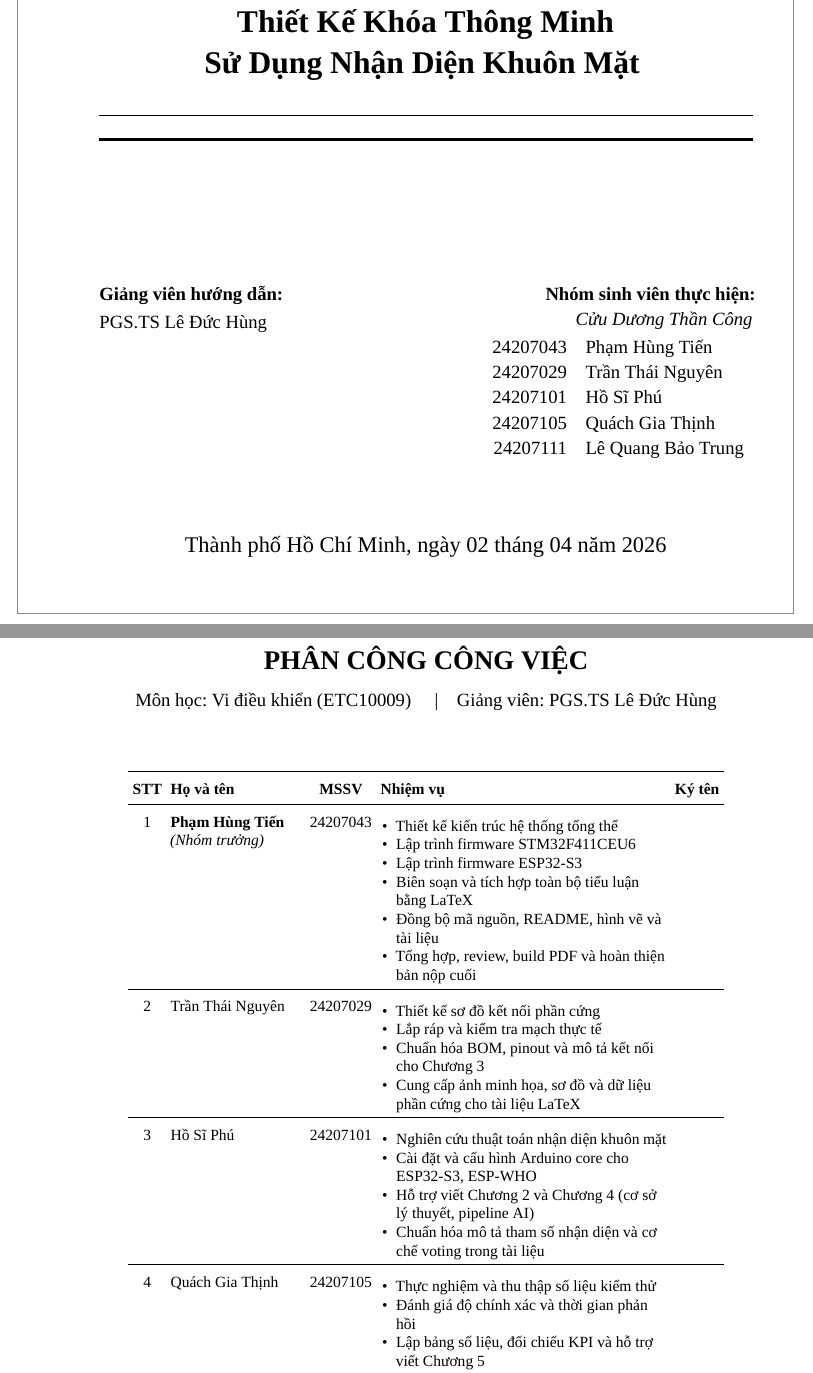
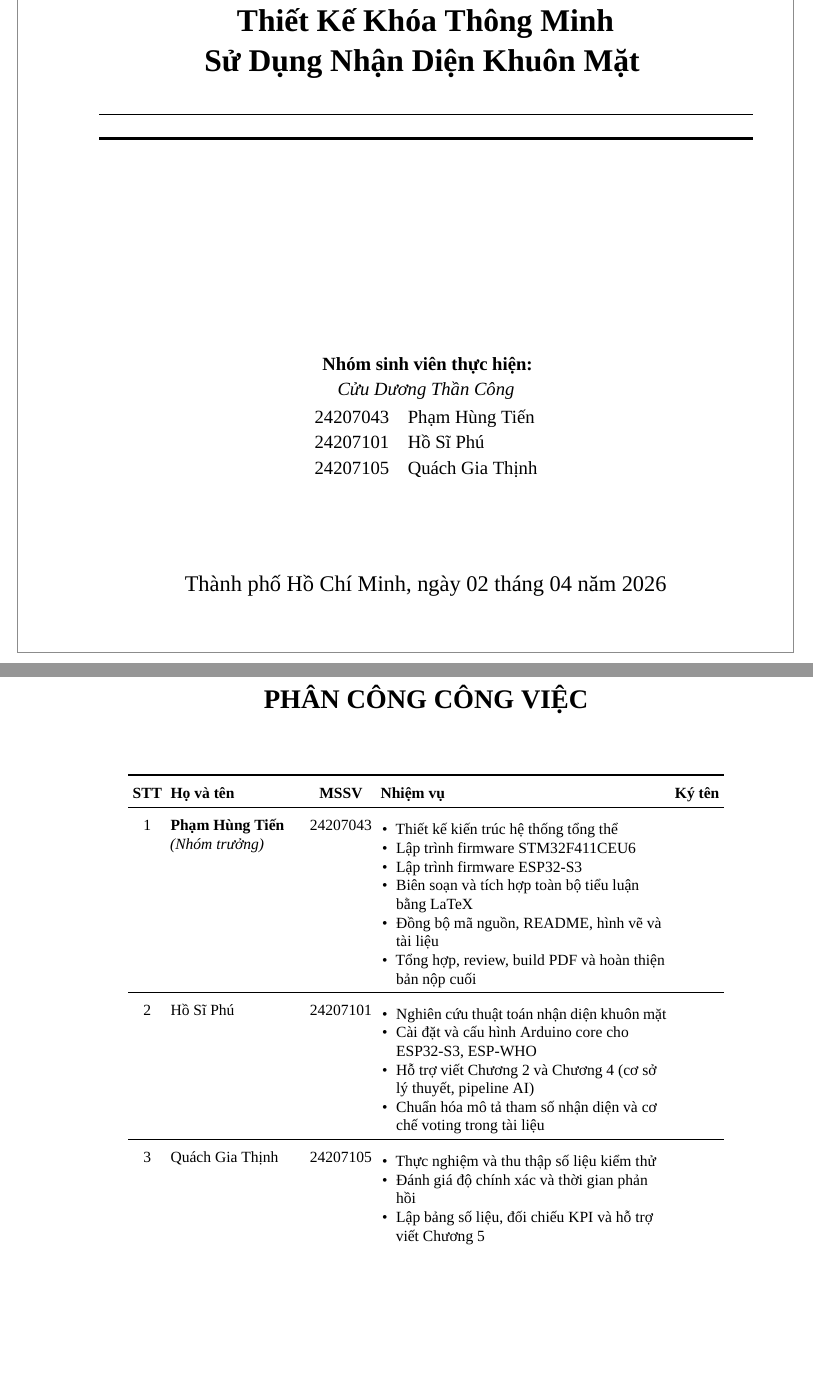
Before and after one commit to PhamHungTien/STM-FaceGuard, a LaTeX thesis (thesis/main.tex, which reads thesis/chapters/00_cover.tex, thesis/chapters/00_task_division.tex): two parts of pages 1 and 65 of 66, joined at a grey line, cut so that both start at the same text, the shorter picture padded with empty space. Compiled offline with XeLaTeX; a missing font is replaced by an installed copy or a similar font.

Commit message:
docs: update cover page details, student list, and thesis front matter content

```diff
--- a/thesis/chapters/00_cover.tex
+++ b/thesis/chapters/00_cover.tex
@@ -38,24 +37,15 @@
 
 \vfill
 
-\begin{minipage}[t]{0.45\textwidth}
-  \raggedright
-  \textbf{Giảng viên hướng dẫn:}\\[4pt]
-  PGS.TS Lê Đức Hùng
-\end{minipage}
-\hfill
-\begin{minipage}[t]{0.52\textwidth}
-  \raggedleft
+\begin{center}
   \textbf{Nhóm sinh viên thực hiện:}\\[2pt]
   \textit{Cửu Dương Thần Công}\\[4pt]
   \begin{tabular}[t]{r @{\quad} l}
     24207043 & Phạm Hùng Tiến \\[2pt]
-    24207029 & Trần Thái Nguyên \\[2pt]
     24207101 & Hồ Sĩ Phú \\[2pt]
-    24207105 & Quách Gia Thịnh \\[2pt]
-    24207111 & Lê Quang Bảo Trung \\
+    24207105 & Quách Gia Thịnh \\
   \end{tabular}
-\end{minipage}
+\end{center}
 
 \vspace{1.8cm}
 
--- a/thesis/chapters/00_task_division.tex
+++ b/thesis/chapters/00_task_division.tex
@@ -5,9 +5,7 @@
 \begin{singlespace}
 
 \begin{center}
-  {\Large\bfseries PHÂN CÔNG CÔNG VIỆC}\\[0.4cm]
-  {\normalsize Môn học: Vi điều khiển (ETC10009) \quad|\quad
-               Giảng viên: PGS.TS Lê Đức Hùng}
+  {\Large\bfseries PHÂN CÔNG CÔNG VIỆC}
 \end{center}
 
 \vspace{0.5cm}
@@ -38,19 +36,6 @@
   \midrule
 
   2 &
-  Trần Thái Nguyên &
-  24207029 &
-  \vspace{-8pt}\begin{itemize}[leftmargin=1em, topsep=0pt, itemsep=0pt, parsep=0pt]
-    \item Thiết kế sơ đồ kết nối phần cứng
-    \item Lắp ráp và kiểm tra mạch thực tế
-    \item Chuẩn hóa BOM, pinout và mô tả kết nối cho Chương 3
-    \item Cung cấp ảnh minh họa, sơ đồ và dữ liệu phần cứng cho tài liệu LaTeX
-  \end{itemize}\vspace{-4pt} &
-  \\
-
-  \midrule
-
-  3 &
   Hồ Sĩ Phú &
   24207101 &
   \vspace{-8pt}\begin{itemize}[leftmargin=1em, topsep=0pt, itemsep=0pt, parsep=0pt]
@@ -63,7 +48,7 @@
 
   \midrule
 
-  4 &
+  3 &
   Quách Gia Thịnh &
   24207105 &
   \vspace{-8pt}\begin{itemize}[leftmargin=1em, topsep=0pt, itemsep=0pt, parsep=0pt]
@@ -71,4 +56,3 @@
     \item Đánh giá độ chính xác và thời gian phản hồi
     \item Lập bảng số liệu, đối chiếu KPI và hỗ trợ viết Chương 5
     \item Kiểm tra tính nhất quán giữa kết quả đo và nội dung báo cáo
-  \end{itemize}\vspace{-4pt} &
```
Also changed, not shown: thesis/chapters/00_abstract.tex (+1 -1 lines), thesis/chapters/00_acknowledgments.tex (+2 -3 lines), thesis/chapters/00_declaration.tex (+3 -17 lines), thesis/chapters/00_cover.tex (3 more changed lines), thesis/chapters/00_task_division.tex (12 more changed lines).
